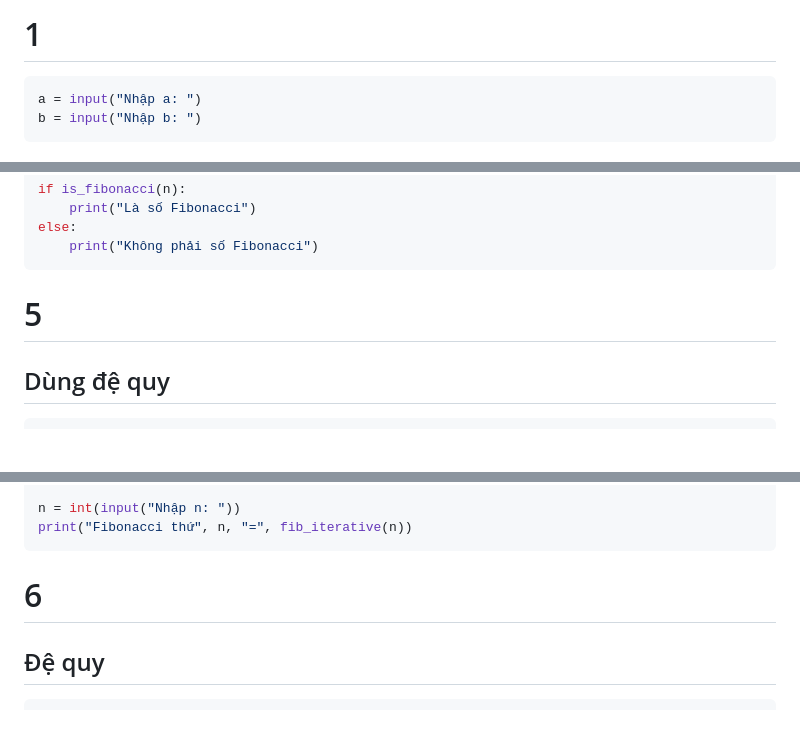
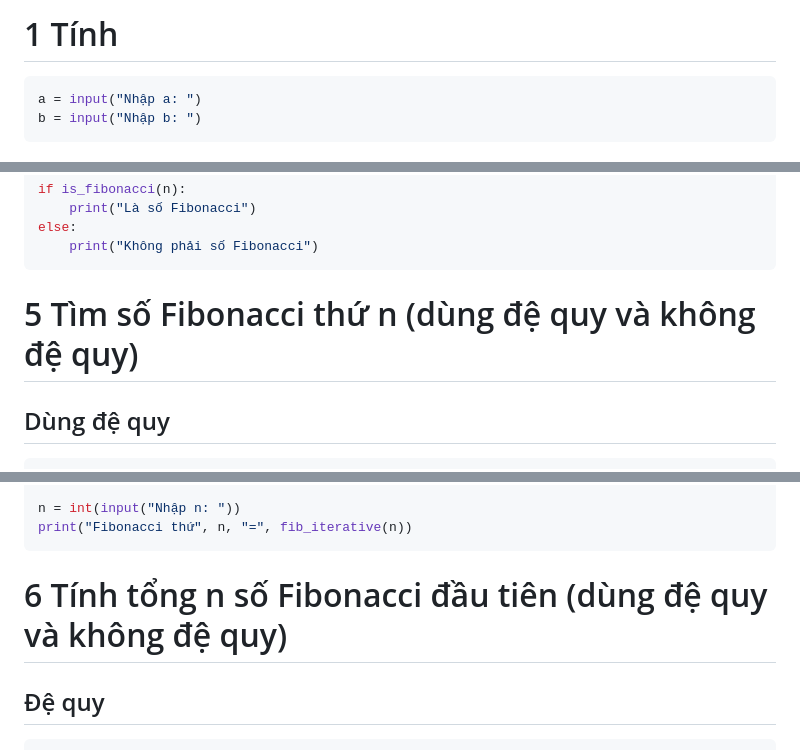
Before and after one commit to Girrint/Python, a Markdown page: LAB1/B2_python.md, 3 parts joined by grey strips. Drawn GitHub-style; blank space fills up the shorter version.

````diff
--- a/LAB1/B2_python.md
+++ b/LAB1/B2_python.md
@@ -1,4 +1,4 @@
-# 1
+# 1 Tính
 
 ```python
 a = input("Nhập a: ")
@@ -74,7 +74,7 @@ else:
     print("Không phải số Fibonacci")
 ```
 
-# 5
+# 5 Tìm số Fibonacci thứ n (dùng đệ quy và không đệ quy)
 
 ## Dùng đệ quy
 
@@ -102,7 +102,7 @@ print("Fibonacci thứ", n, "=", fib_iterative(n))
 ```
 
 
-# 6
+# 6 Tính tổng n số Fibonacci đầu tiên (dùng đệ quy và không đệ quy)
 
 ## Đệ quy
 
````
Also changed, not shown: other parts of LAB1/B2_python.md (+7 -7 lines).
